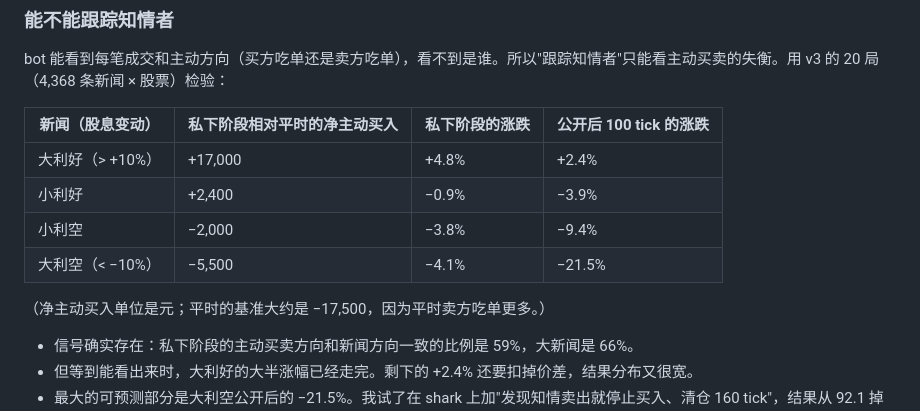
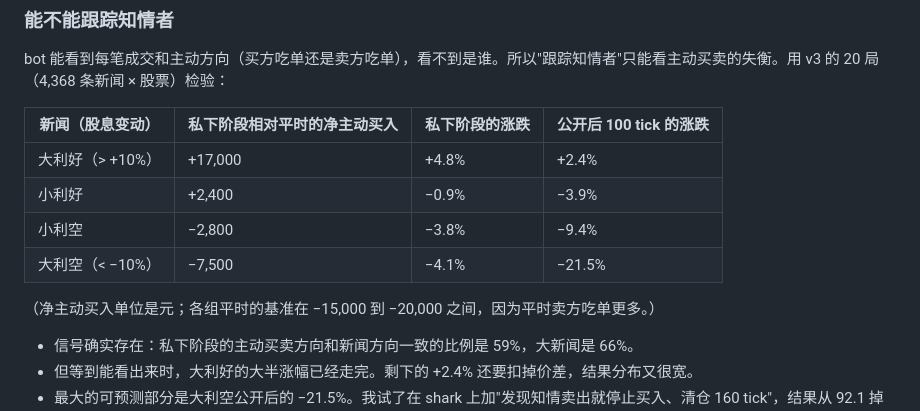
Before and after one commit to laoguang333/llm-bot-market, a Markdown page: docs/strategies.md, the part around the change. GitHub-like rendering.

Commit message:
Docs: fix order-flow table numbers
Co-Authored-By: Claude Opus 5.5 (1M context) <noreply@anthropic.com>
Claude-Session: https://claude.ai/code/session_016grjYYihpPtibrkw5uQzWs

```diff
--- a/docs/strategies.md
+++ b/docs/strategies.md
@@ -66,10 +66,10 @@ bot 能看到每笔成交和主动方向（买方吃单还是卖方吃单），
 |---|---|---|---|
 | 大利好（> +10%） | +17,000 | +4.8% | +2.4% |
 | 小利好 | +2,400 | −0.9% | −3.9% |
-| 小利空 | −2,000 | −3.8% | −9.4% |
-| 大利空（< −10%） | −5,500 | −4.1% | −21.5% |
+| 小利空 | −2,800 | −3.8% | −9.4% |
+| 大利空（< −10%） | −7,500 | −4.1% | −21.5% |
 
-（净主动买入单位是元；平时的基准大约是 −17,500，因为平时卖方吃单更多。）
+（净主动买入单位是元；各组平时的基准在 −15,000 到 −20,000 之间，因为平时卖方吃单更多。）
 
 - 信号确实存在：私下阶段的主动买卖方向和新闻方向一致的比例是 59%，大新闻是 66%。
 - 但等到能看出来时，大利好的大半涨幅已经走完。剩下的 +2.4% 还要扣掉价差，结果分布又很宽。
```
